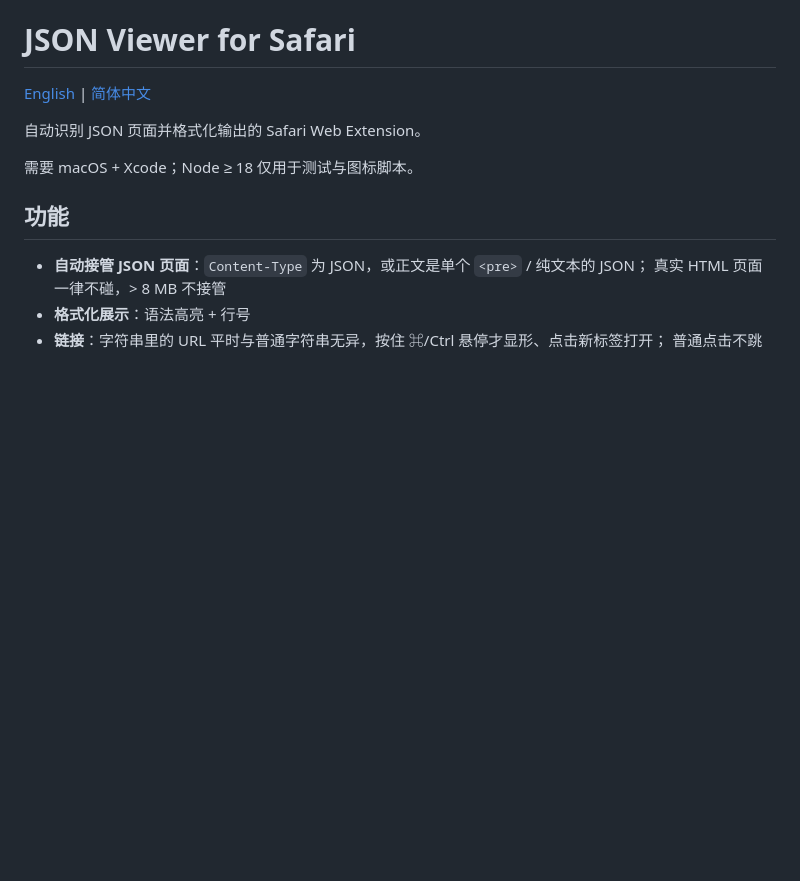
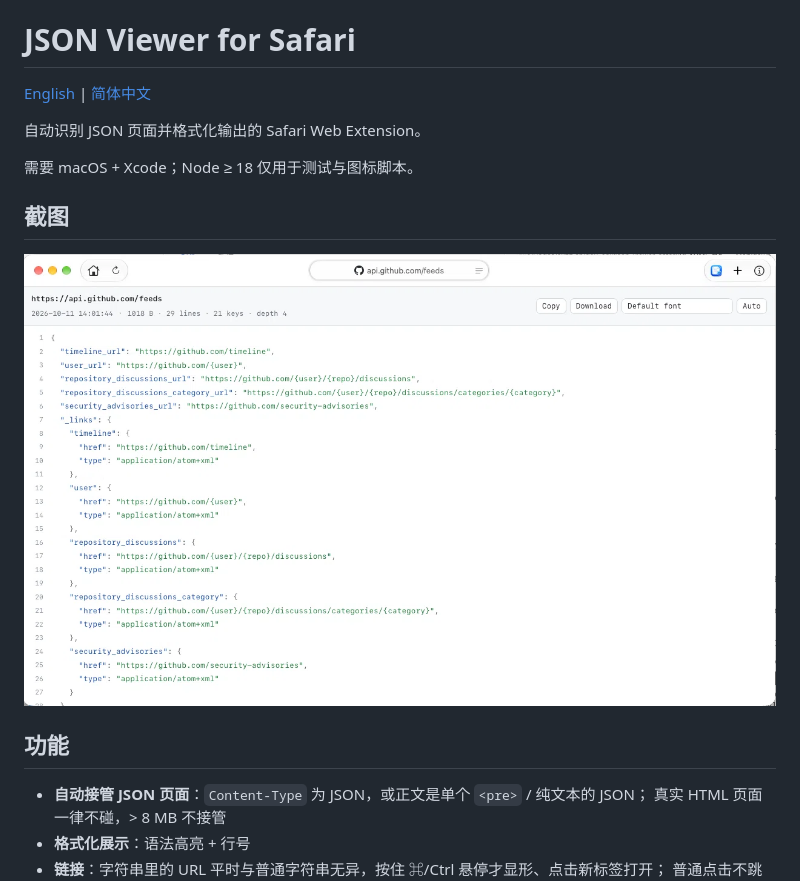
Before and after one commit to xlab6/json-viewer-safari, a Markdown page: README.zh-CN.md, the part around the change. GitHub-like rendering; pictures changed too: docs/screenshot.png (added); blank space fills up the shorter version.

```diff
--- a/README.zh-CN.md
+++ b/README.zh-CN.md
@@ -5,6 +5,10 @@
 自动识别 JSON 页面并格式化输出的 Safari Web Extension。
 
 需要 macOS + Xcode；Node ≥ 18 仅用于测试与图标脚本。
+
+## 截图
+
+![扩展接管 api.github.com/feeds 后的格式化效果](docs/screenshot.png)
 
 ## 功能
 
```
Also changed, not shown: README.md (+4 -0 lines).
